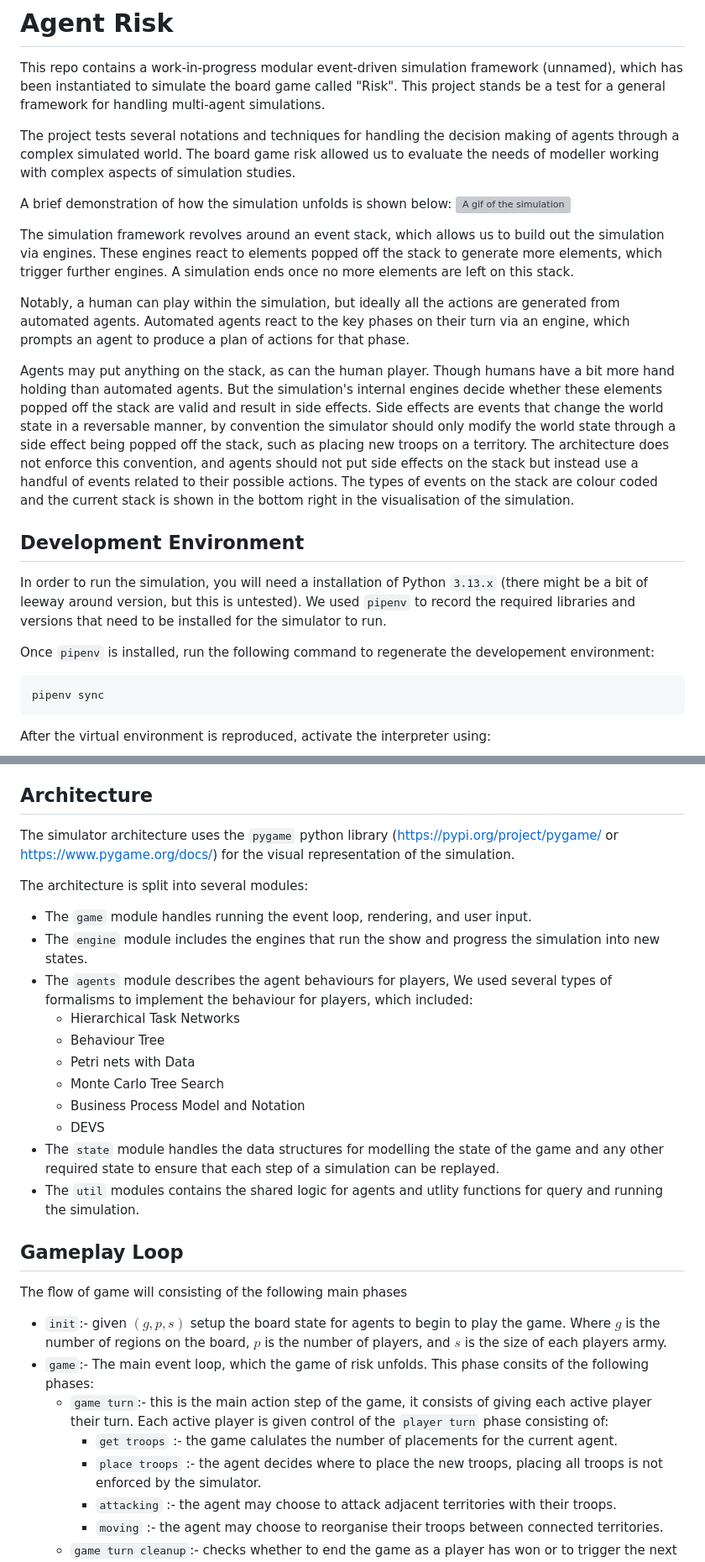
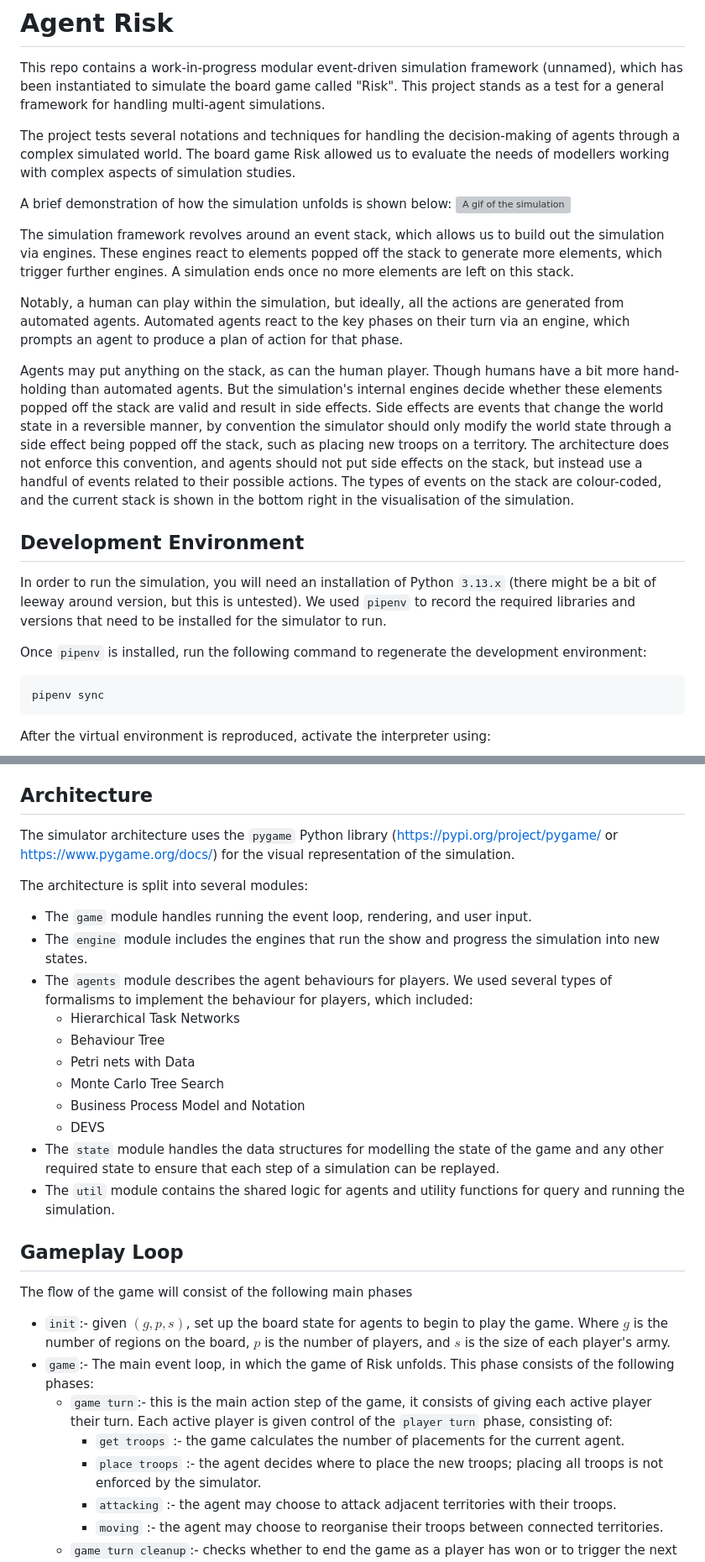
Before and after one commit to AdamBanham/agent-risk, a Markdown page: README.md, 2 parts joined by grey strips. Shown at 84% size. GitHub-like rendering; grey boxes are pictures that could not be loaded.

Commit message:
chore: cleaned up readme

````diff
--- a/README.md
+++ b/README.md
@@ -2,11 +2,11 @@
 
 This repo contains a work-in-progress modular event-driven simulation framework
 (unnamed), which has been instantiated to simulate the board game called "Risk".
-This project stands be a test for a general framework for handling multi-agent simulations.
+This project stands as a test for a general framework for handling multi-agent simulations.
 
-The project tests several notations and techniques for handling the decision making of
+The project tests several notations and techniques for handling the decision-making of
 agents through a complex simulated world.
-The board game risk allowed us to evaluate the needs of modeller working with
+The board game Risk allowed us to evaluate the needs of modellers working with
 complex aspects of simulation studies.
 
 A brief demonstration of how the simulation unfolds is shown below:
@@ -18,31 +18,31 @@ These engines react to elements popped off the stack to generate more elements,
 which trigger further engines.
 A simulation ends once no more elements are left on this stack.
 
-Notably, a human can play within the simulation, but ideally all the actions are
+Notably, a human can play within the simulation, but ideally, all the actions are
 generated from automated agents.
 Automated agents react to the key phases on their turn via an engine, which prompts
-an agent to produce a plan of actions for that phase.
+an agent to produce a plan of action for that phase.
 
 Agents may put anything on the stack, as can the human player.
-Though humans have a bit more hand holding than automated agents.
+Though humans have a bit more hand-holding than automated agents.
 But the simulation's internal engines decide whether these elements popped off the
 stack are valid and result in side effects.
-Side effects are events that change the world state in a reversable manner, by convention
+Side effects are events that change the world state in a reversible manner, by convention
 the simulator should only modify the world state through a side effect being popped off
 the stack, such as placing new troops on a territory.
 The architecture does not enforce this convention, and agents should not put side effects
-on the stack but instead use a handful of events related to their possible actions.
-The types of events on the stack are colour coded and the current stack is shown in the
+on the stack, but instead use a handful of events related to their possible actions.
+The types of events on the stack are colour-coded, and the current stack is shown in the
 bottom right in the visualisation of the simulation.
 
 ## Development Environment
 
-In order to run the simulation, you will need a installation of Python `3.13.x`
+In order to run the simulation, you will need an installation of Python `3.13.x`
 (there might be a bit of leeway around version, but this is untested).
 We used `pipenv` to record the required libraries and versions that need to be installed
 for the simulator to run.
 
-Once `pipenv` is installed, run the following command to regenerate the developement environment:
+Once `pipenv` is installed, run the following command to regenerate the development environment:
 
 ```bash
 pipenv sync
@@ -256,7 +256,7 @@ Our simulation mostly follows the Wikipedia article for risk
 
 ## Architecture
 
-The simulator architecture uses the `pygame` python library
+The simulator architecture uses the `pygame` Python library
 (<https://pypi.org/project/pygame/> or <https://www.pygame.org/docs/>) for the visual
 representation of the simulation.
 
@@ -265,7 +265,7 @@ The architecture is split into several modules:
 - The `game` module handles running the event loop, rendering, and user input.
 - The `engine` module includes the engines that run the show and progress the simulation
 into new states.
-- The `agents` module describes the agent behaviours for players, We used several types
+- The `agents` module describes the agent behaviours for players. We used several types
 of formalisms to implement the behaviour for players, which included:
   - Hierarchical Task Networks
   - Behaviour Tree
@@ -275,23 +275,23 @@ of formalisms to implement the behaviour for players, which included:
   - DEVS
 - The `state` module handles the data structures for modelling the state of the game and
  any other required state to ensure that each step of a simulation can be replayed.
-- The `util` modules contains the shared logic for agents and utlity functions for query
+- The `util` module contains the shared logic for agents and utility functions for query
 and running the simulation.
 
 ## Gameplay Loop
 
-The flow of game will consisting of the following main phases
+The flow of the game will consist of the following main phases
 
-- `init`:- given $(g,p,s)$ setup the board state for agents to begin to play the
+- `init`:- given $(g,p,s)$, set up the board state for agents to begin to play the
 game. Where $g$ is the number of regions on the board, $p$ is the number of
-players, and $s$ is the size of each players army.
-- `game`:- The main event loop, which the game of risk unfolds. This phase
-consits of the following phases:
+players, and $s$ is the size of each player's army.
+- `game`:- The main event loop, in which the game of Risk unfolds. This phase
+consists of the following phases:
   - `game turn`:- this is the main action step of the game, it consists of
     giving each active player their turn. Each active player is given control
-    of the `player turn` phase consisting of:
-    - `get troops` :- the game calulates the number of placements for the current agent.
-    - `place troops` :- the agent decides where to place the new troops, placing all
+    of the `player turn` phase, consisting of:
+    - `get troops` :- the game calculates the number of placements for the current agent.
+    - `place troops` :- the agent decides where to place the new troops; placing all
     troops is not enforced by the simulator.
     - `attacking` :- the agent may choose to attack adjacent territories with their troops.
     - `moving` :-  the agent may choose to reorganise their troops between connected territories.
````
Also changed, not shown: other parts of README.md (+17 -17 lines).
